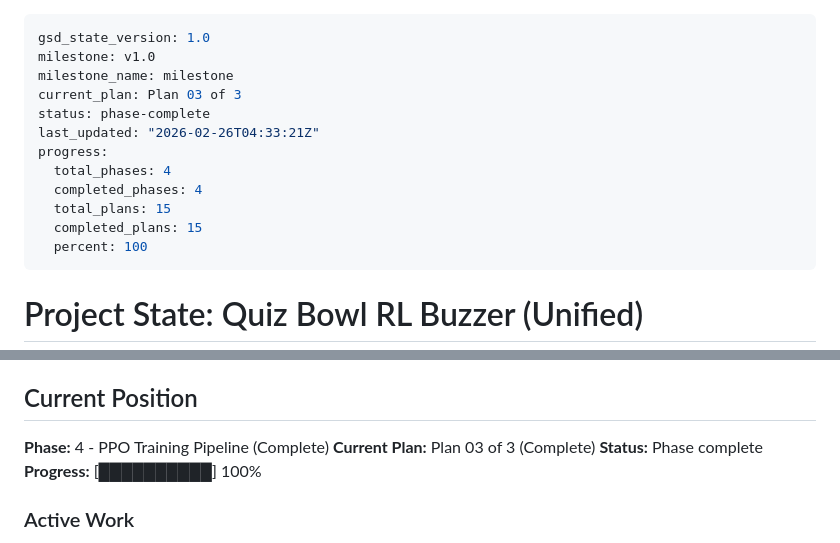
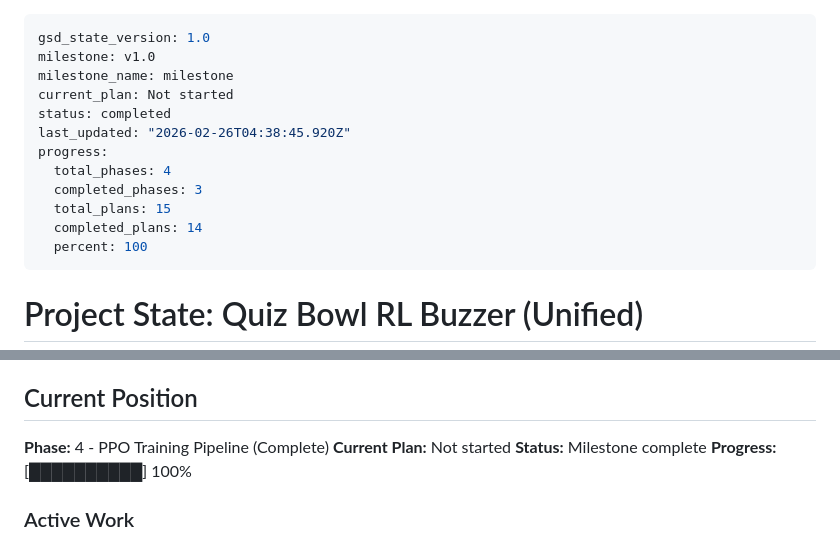
Before and after one commit to ankaggarwal94/qanta-buzzer, a Markdown page: .planning/STATE.md, 2 parts joined by grey strips. Drawn GitHub-style.

Commit message:
docs(phase-04): complete phase execution

```diff
--- a/.planning/STATE.md
+++ b/.planning/STATE.md
@@ -2,14 +2,14 @@
 gsd_state_version: 1.0
 milestone: v1.0
 milestone_name: milestone
-current_plan: Plan 03 of 3
-status: phase-complete
-last_updated: "2026-02-26T04:33:21Z"
+current_plan: Not started
+status: completed
+last_updated: "2026-02-26T04:38:45.920Z"
 progress:
   total_phases: 4
-  completed_phases: 4
+  completed_phases: 3
   total_plans: 15
-  completed_plans: 15
+  completed_plans: 14
   percent: 100
 ---
 
@@ -30,8 +30,8 @@ Building unified system by merging qb-rl's modular architecture with qanta-buzze
 ## Current Position
 
 **Phase:** 4 - PPO Training Pipeline (Complete)
-**Current Plan:** Plan 03 of 3 (Complete)
-**Status:** Phase complete
+**Current Plan:** Not started
+**Status:** Milestone complete
 **Progress:** [██████████] 100%
 
 ### Active Work
```
Also changed, not shown: 1 other file.
